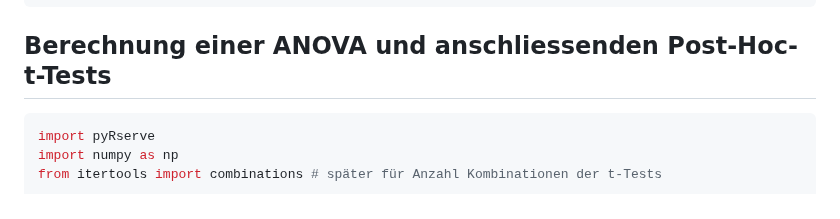
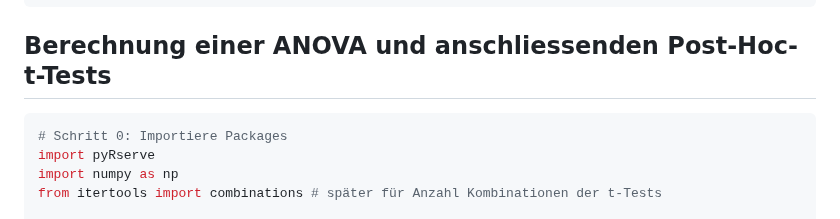
Before and after one commit to ssr-2024/programming_basics, a Markdown page: docs/abschlussbericht_pyRserve/beispiel_loesungen.md, the part around the change. Rendered like a GitHub page.

````diff
--- a/docs/abschlussbericht_pyRserve/beispiel_loesungen.md
+++ b/docs/abschlussbericht_pyRserve/beispiel_loesungen.md
@@ -43,6 +43,7 @@ plt.show()
 ## Berechnung einer ANOVA und anschliessenden Post-Hoc-t-Tests
 
 ```py
+# Schritt 0: Importiere Packages
 import pyRserve
 import numpy as np
 from itertools import combinations # später für Anzahl Kombinationen der t-Tests
````
Also changed, not shown: docs/abschlussbericht_pyRserve/pyRserve_bericht.md (+1 -0 lines).
